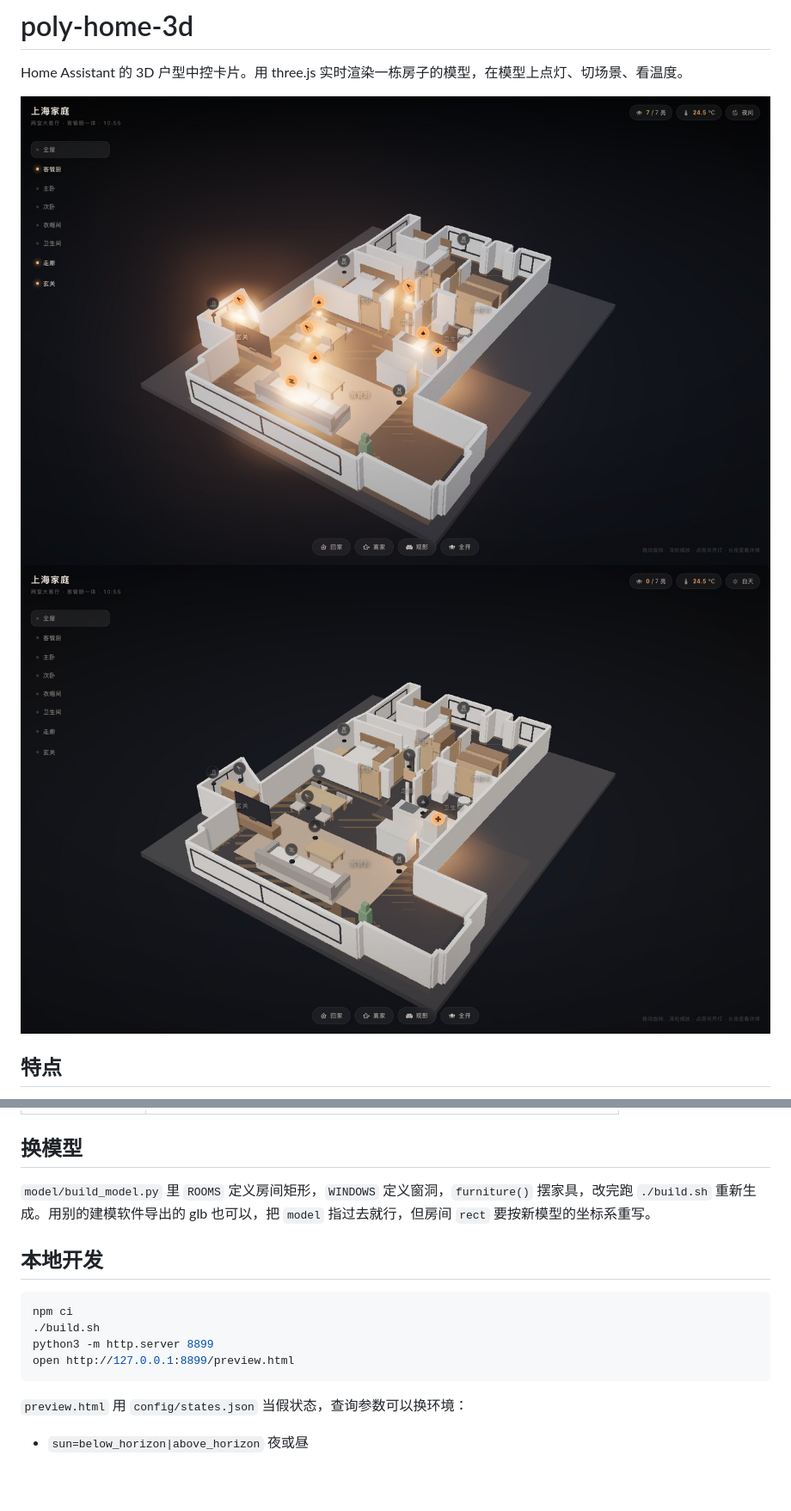
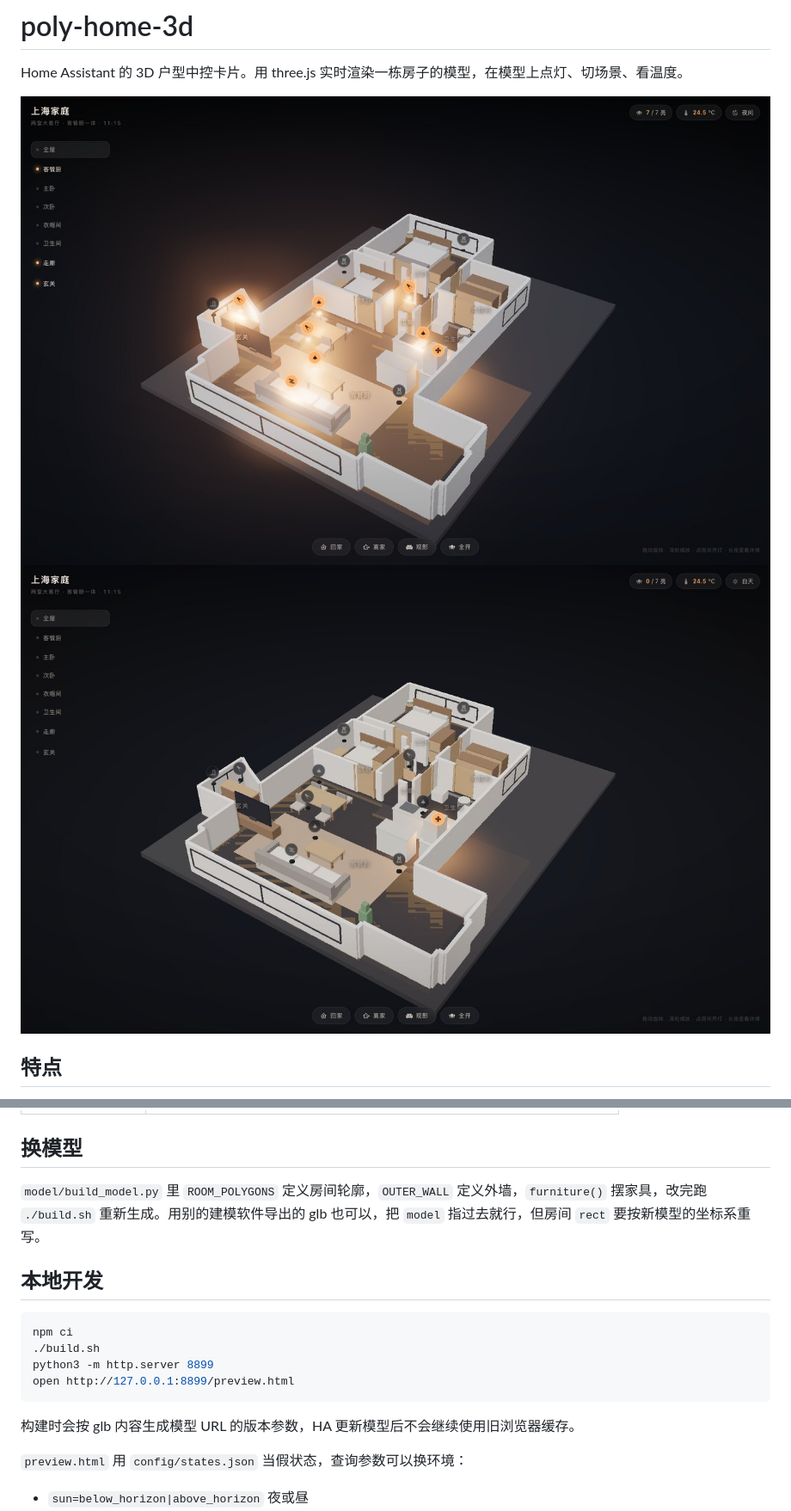
Before and after one commit to lengjingxu/poly-home-3d, a Markdown page: README.md, 2 parts joined by grey strips. Shown at 86% size. Drawn GitHub-style; pictures changed too: assets/day.jpg, assets/night.jpg; blank space fills up the shorter version.

````diff
--- a/README.md
+++ b/README.md
@@ -62,7 +62,7 @@ config_url: /hacsfiles/poly-home-3d/floorplan.json
 
 ## 换模型
 
-`model/build_model.py` 里 `ROOMS` 定义房间矩形，`WINDOWS` 定义窗洞，`furniture()` 摆家具，改完跑 `./build.sh` 重新生成。用别的建模软件导出的 glb 也可以，把 `model` 指过去就行，但房间 `rect` 要按新模型的坐标系重写。
+`model/build_model.py` 里 `ROOM_POLYGONS` 定义房间轮廓，`OUTER_WALL` 定义外墙，`furniture()` 摆家具，改完跑 `./build.sh` 重新生成。用别的建模软件导出的 glb 也可以，把 `model` 指过去就行，但房间 `rect` 要按新模型的坐标系重写。
 
 ## 本地开发
 
@@ -72,6 +72,8 @@ npm ci
 python3 -m http.server 8899
 open http://127.0.0.1:8899/preview.html
 ```
+
+构建时会按 glb 内容生成模型 URL 的版本参数，HA 更新模型后不会继续使用旧浏览器缓存。
 
 `preview.html` 用 `config/states.json` 当假状态，查询参数可以换环境：
 
````
Also changed, not shown: 4 other files.
